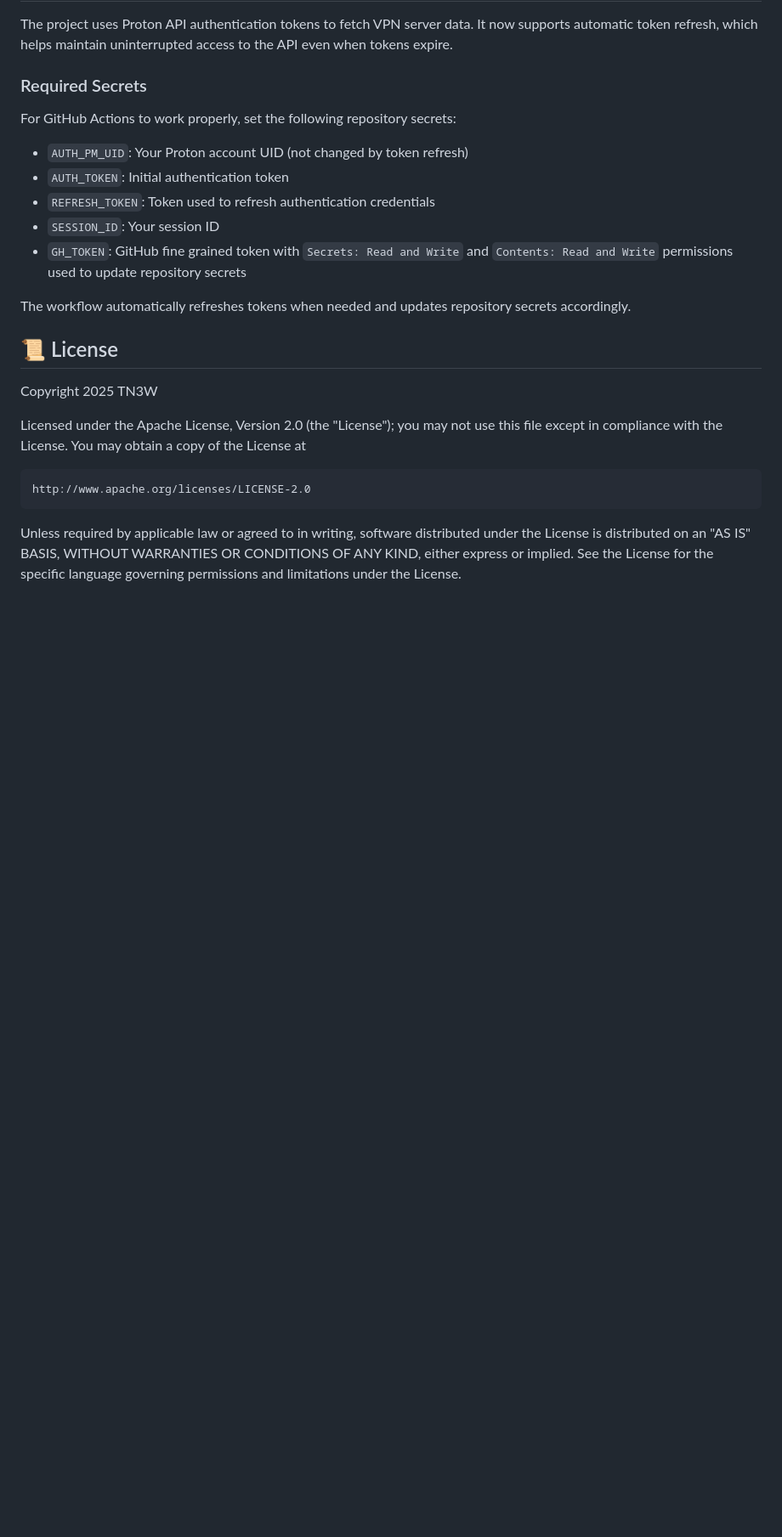
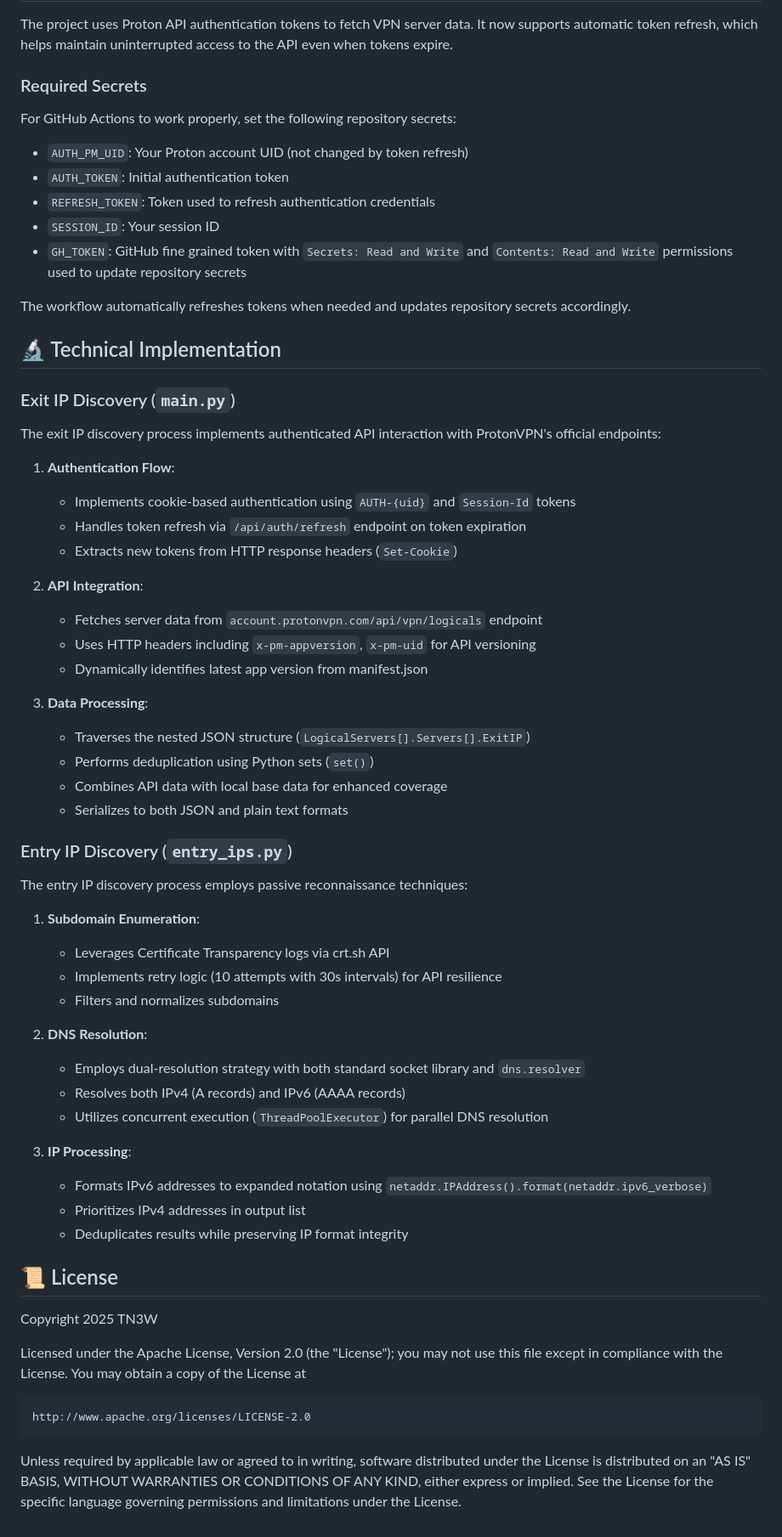
Before and after one commit to tn3w/ProtonVPN-IPs, a Markdown page: README.md, the part around the change. Shown: that part at 85% size. Drawn GitHub-style; blank space fills up the shorter version.

Commit message:
Expand README with detailed technical implementation sections for Exit and Entry IP discovery processes, including authentication flow, API integration, data processing, subdomain enumeration, DNS resolution, and IP processing techniques.

```diff
--- a/README.md
+++ b/README.md
@@ -157,6 +157,47 @@ For GitHub Actions to work properly, set the following repository secrets:
 
 The workflow automatically refreshes tokens when needed and updates repository secrets accordingly.
 
+## 🔬 Technical Implementation
+
+### Exit IP Discovery (`main.py`)
+
+The exit IP discovery process implements authenticated API interaction with ProtonVPN's official endpoints:
+
+1. **Authentication Flow**:
+   - Implements cookie-based authentication using `AUTH-{uid}` and `Session-Id` tokens
+   - Handles token refresh via `/api/auth/refresh` endpoint on token expiration
+   - Extracts new tokens from HTTP response headers (`Set-Cookie`)
+
+2. **API Integration**:
+   - Fetches server data from `account.protonvpn.com/api/vpn/logicals` endpoint
+   - Uses HTTP headers including `x-pm-appversion`, `x-pm-uid` for API versioning
+   - Dynamically identifies latest app version from manifest.json
+
+3. **Data Processing**:
+   - Traverses the nested JSON structure (`LogicalServers[].Servers[].ExitIP`)
+   - Performs deduplication using Python sets (`set()`)
+   - Combines API data with local base data for enhanced coverage
+   - Serializes to both JSON and plain text formats
+
+### Entry IP Discovery (`entry_ips.py`)
+
+The entry IP discovery process employs passive reconnaissance techniques:
+
+1. **Subdomain Enumeration**:
+   - Leverages Certificate Transparency logs via crt.sh API
+   - Implements retry logic (10 attempts with 30s intervals) for API resilience
+   - Filters and normalizes subdomains
+
+2. **DNS Resolution**:
+   - Employs dual-resolution strategy with both standard socket library and `dns.resolver`
+   - Resolves both IPv4 (A records) and IPv6 (AAAA records)
+   - Utilizes concurrent execution (`ThreadPoolExecutor`) for parallel DNS resolution
+
+3. **IP Processing**:
+   - Formats IPv6 addresses to expanded notation using `netaddr.IPAddress().format(netaddr.ipv6_verbose)`
+   - Prioritizes IPv4 addresses in output list
+   - Deduplicates results while preserving IP format integrity
+
 ## 📜 License
 Copyright 2025 TN3W
 
```
